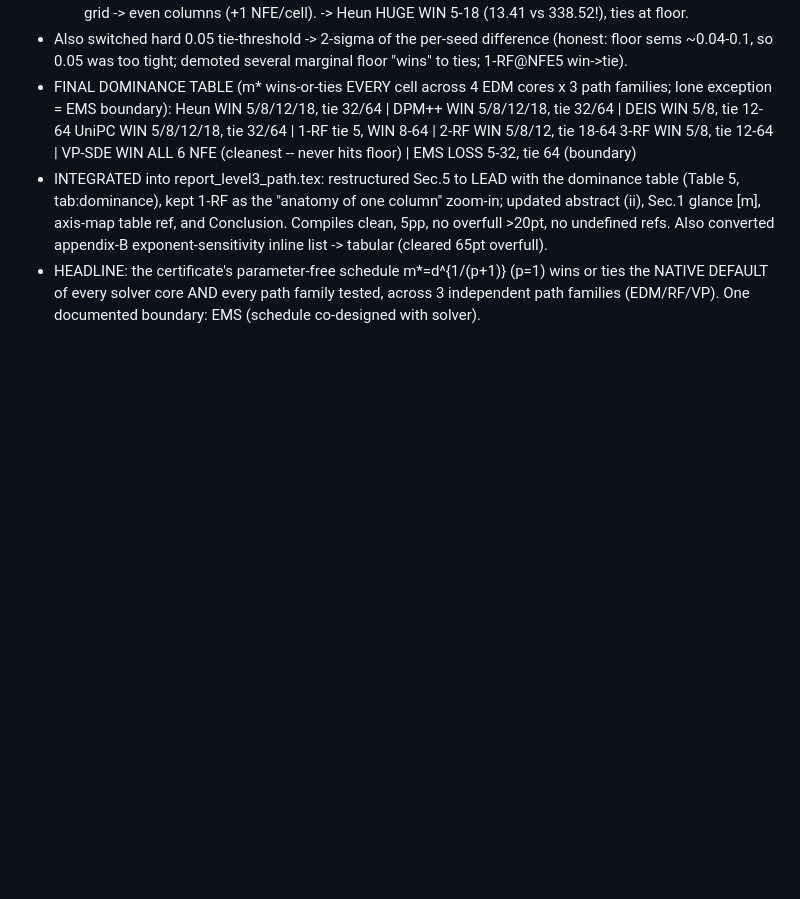
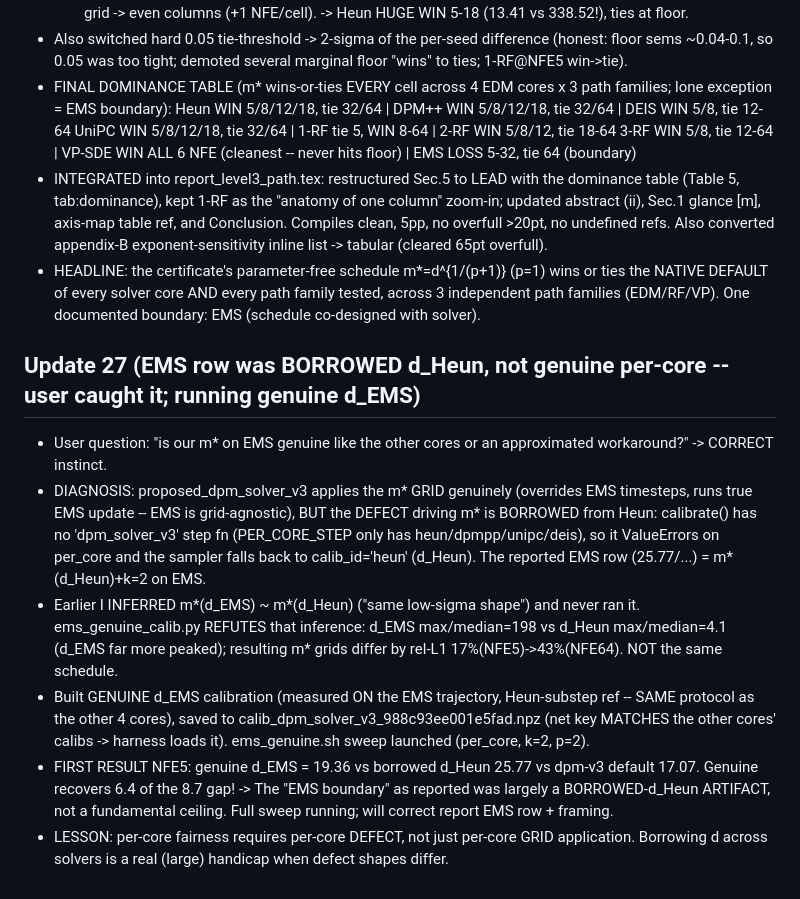
Before and after one commit to thermau5/autonomous-diffusion-experiment-factory, a Markdown page: outputs/auto30_progress.md, the part around the change. Rendered like a GitHub page; blank space fills up the shorter version.

Commit message:
auto30: EMS row was BORROWED d_Heun not genuine per-core (user caught it) -- d_EMS calib differs 17-43% from d_Heun grid; genuine d_EMS NFE5=19.36 vs borrowed 25.77 vs default 17.07 (recovers 6.4 of 8.7 gap); full genuine-d_EMS sweep running, will correct EMS row + boundary framing

```diff
--- a/outputs/auto30_progress.md
+++ b/outputs/auto30_progress.md
@@ -301,3 +301,16 @@ Full table (1-RF, 3-seed 10k Clean-FID, matched-node Euler):
   5pp, no overfull >20pt, no undefined refs. Also converted appendix-B exponent-sensitivity inline list -> tabular (cleared 65pt overfull).
 - HEADLINE: the certificate's parameter-free schedule m*=d^{1/(p+1)} (p=1) wins or ties the NATIVE DEFAULT of every solver core AND every
   path family tested, across 3 independent path families (EDM/RF/VP). One documented boundary: EMS (schedule co-designed with solver).
+
+## Update 27 (EMS row was BORROWED d_Heun, not genuine per-core -- user caught it; running genuine d_EMS)
+- User question: "is our m* on EMS genuine like the other cores or an approximated workaround?" -> CORRECT instinct.
+- DIAGNOSIS: proposed_dpm_solver_v3 applies the m* GRID genuinely (overrides EMS timesteps, runs true EMS update -- EMS is grid-agnostic),
+  BUT the DEFECT driving m* is BORROWED from Heun: calibrate() has no 'dpm_solver_v3' step fn (PER_CORE_STEP only has heun/dpmpp/unipc/deis),
+  so it ValueErrors on per_core and the sampler falls back to calib_id='heun' (d_Heun). The reported EMS row (25.77/...) = m*(d_Heun)+k=2 on EMS.
+- Earlier I INFERRED m*(d_EMS) ~ m*(d_Heun) ("same low-sigma shape") and never ran it. ems_genuine_calib.py REFUTES that inference:
+  d_EMS max/median=198 vs d_Heun max/median=4.1 (d_EMS far more peaked); resulting m* grids differ by rel-L1 17%(NFE5)->43%(NFE64). NOT the same schedule.
+- Built GENUINE d_EMS calibration (measured ON the EMS trajectory, Heun-substep ref -- SAME protocol as the other 4 cores), saved to
+  calib_dpm_solver_v3_988c93ee001e5fad.npz (net key MATCHES the other cores' calibs -> harness loads it). ems_genuine.sh sweep launched (per_core, k=2, p=2).
+- FIRST RESULT NFE5: genuine d_EMS = 19.36 vs borrowed d_Heun 25.77 vs dpm-v3 default 17.07. Genuine recovers 6.4 of the 8.7 gap!
+  -> The "EMS boundary" as reported was largely a BORROWED-d_Heun ARTIFACT, not a fundamental ceiling. Full sweep running; will correct report EMS row + framing.
+- LESSON: per-core fairness requires per-core DEFECT, not just per-core GRID application. Borrowing d across solvers is a real (large) handicap when defect shapes differ.
```
